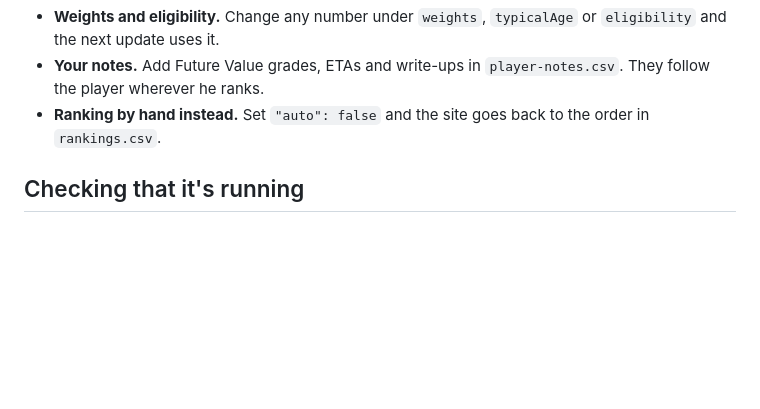
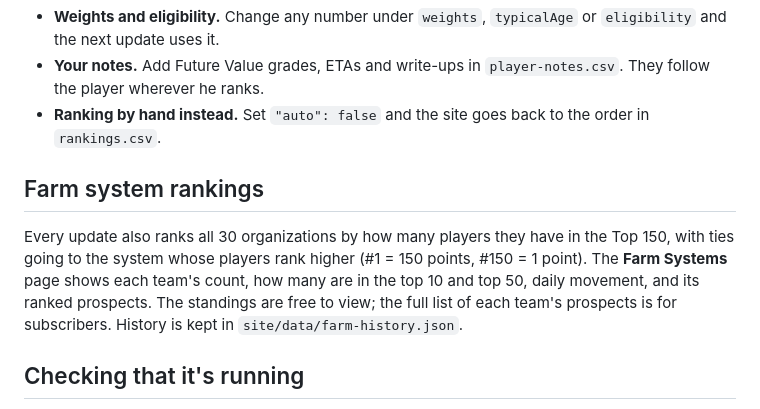
Before and after one commit to ctmcards1-art/prospect-ledger, a Markdown page: README.md, the part around the change. Drawn GitHub-style; blank space fills up the shorter version.

Commit message:
Document farm system rankings

```diff
--- a/README.md
+++ b/README.md
@@ -42,6 +42,10 @@ With `"auto": true` in `ranking-config.json`, every update scores every eligible
 - **Your notes.** Add Future Value grades, ETAs and write-ups in `player-notes.csv`. They follow the player wherever he ranks.
 - **Ranking by hand instead.** Set `"auto": false` and the site goes back to the order in `rankings.csv`.
 
+## Farm system rankings
+
+Every update also ranks all 30 organizations by how many players they have in the Top 150, with ties going to the system whose players rank higher (#1 = 150 points, #150 = 1 point). The **Farm Systems** page shows each team's count, how many are in the top 10 and top 50, daily movement, and its ranked prospects. The standings are free to view; the full list of each team's prospects is for subscribers. History is kept in `site/data/farm-history.json`.
+
 ## Checking that it's running
 
 The **Actions** tab lists every run. A green check means the data updated. A red X means something failed; click it to see the log. If a run fails, the site keeps showing the last good data.
```
